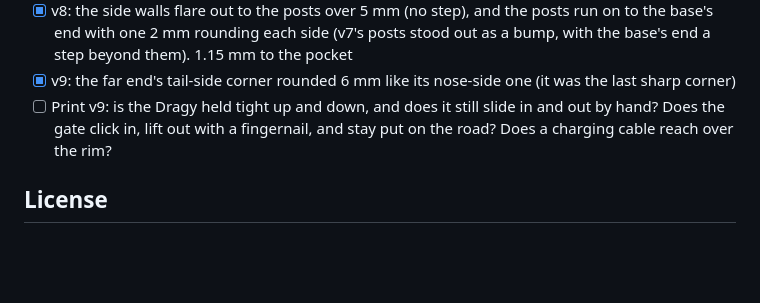
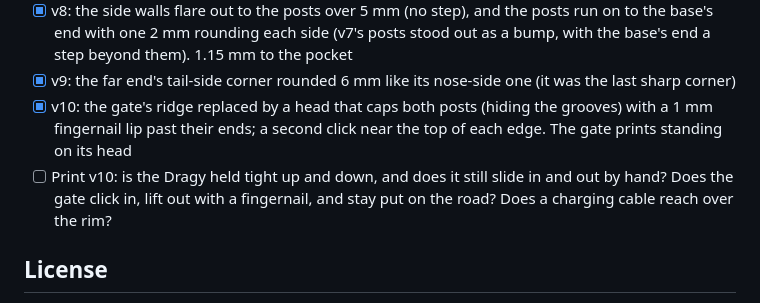
Before and after one commit to beadon/dragy-mount-radium-mach1s, a Markdown page: README.md, the part around one of its changes. Drawn GitHub-style; blank space fills up the shorter version.

```diff
--- a/README.md
+++ b/README.md
@@ -126,7 +127,9 @@ shoe not dropping into the hole or not locking, a pinched mesh).
 - [x] v8: the side walls flare out to the posts over 5 mm (no step), and the posts run on to the base's end with one 2 mm
   rounding each side (v7's posts stood out as a bump, with the base's end a step beyond them). 1.15 mm to the pocket
 - [x] v9: the far end's tail-side corner rounded 6 mm like its nose-side one (it was the last sharp corner)
-- [ ] Print v9: is the Dragy held tight up and down, and does it still slide in and out by hand? Does the gate
+- [x] v10: the gate's ridge replaced by a head that caps both posts (hiding the grooves) with a 1 mm fingernail lip past
+  their ends; a second click near the top of each edge. The gate prints standing on its head
+- [ ] Print v10: is the Dragy held tight up and down, and does it still slide in and out by hand? Does the gate
   click in, lift out with a fingernail, and stay put on the road? Does a charging cable reach over the rim?
 
 ## License
```
Also changed, not shown: other parts of README.md (+14 -13 lines), AGENTS.md (+1 -1 lines), PRINT_SETTINGS.md (+6 -6 lines), docs/render.png, 9 other files.
